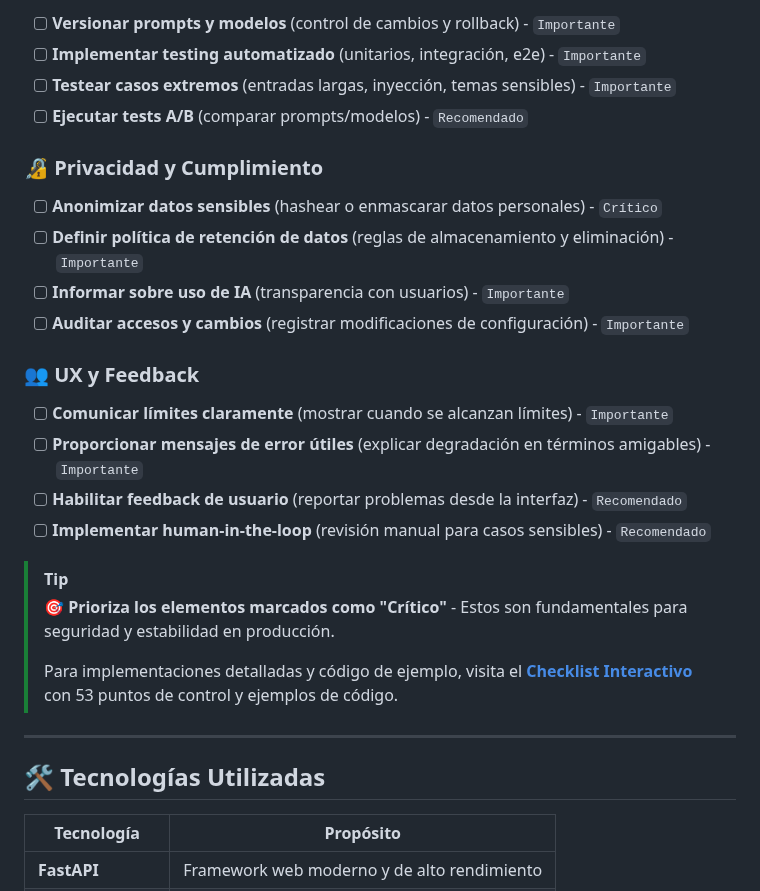
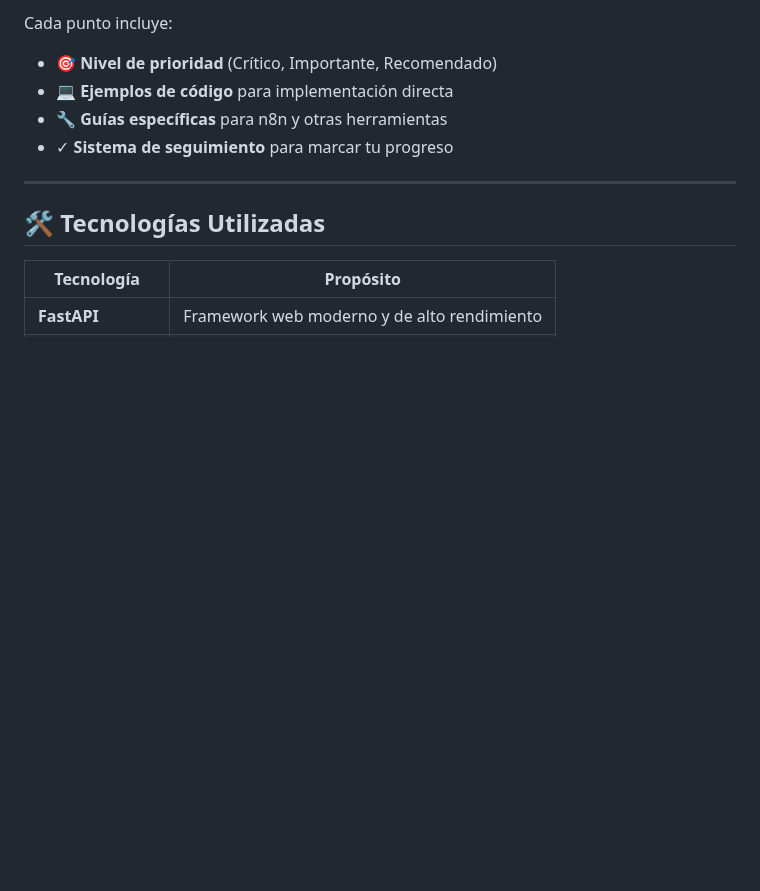
Before and after one commit to ESJavadex/production-template-fastapi-llm, a Markdown page: README.md, the part around one of its changes. GitHub-like rendering; blank space fills up the shorter version.

```diff
--- a/README.md
+++ b/README.md
@@ -210,26 +174,8 @@ Una guía completa de los elementos críticos para llevar aplicaciones de IA a p
-- [ ] **Versionar prompts y modelos** (control de cambios y rollback) - `Importante`
-- [ ] **Implementar testing automatizado** (unitarios, integración, e2e) - `Importante`
-- [ ] **Testear casos extremos** (entradas largas, inyección, temas sensibles) - `Importante`
-- [ ] **Ejecutar tests A/B** (comparar prompts/modelos) - `Recomendado`
-
-### 🔏 Privacidad y Cumplimiento
-
-- [ ] **Anonimizar datos sensibles** (hashear o enmascarar datos personales) - `Crítico`
-- [ ] **Definir política de retención de datos** (reglas de almacenamiento y eliminación) - `Importante`
-- [ ] **Informar sobre uso de IA** (transparencia con usuarios) - `Importante`
-- [ ] **Auditar accesos y cambios** (registrar modificaciones de configuración) - `Importante`
-
-### 👥 UX y Feedback
-
-- [ ] **Comunicar límites claramente** (mostrar cuando se alcanzan límites) - `Importante`
-- [ ] **Proporcionar mensajes de error útiles** (explicar degradación en términos amigables) - `Importante`
-- [ ] **Habilitar feedback de usuario** (reportar problemas desde la interfaz) - `Recomendado`
-- [ ] **Implementar human-in-the-loop** (revisión manual para casos sensibles) - `Recomendado`
-
-> [!TIP]
-> **🎯 Prioriza los elementos marcados como "Crítico"** - Estos son fundamentales para seguridad y estabilidad en producción.
->
-> Para implementaciones detalladas y código de ejemplo, visita el [**Checklist Interactivo**](https://llm-production-guard.lovable.app/) con 53 puntos de control y ejemplos de código.
+Cada punto incluye:
+- 🎯 **Nivel de prioridad** (Crítico, Importante, Recomendado)
+- 💻 **Ejemplos de código** para implementación directa
+- 🔧 **Guías específicas** para n8n y otras herramientas
+- ✓ **Sistema de seguimiento** para marcar tu progreso
 
 ---
 
```
Also changed, not shown: other parts of README.md (+13 -49 lines).
